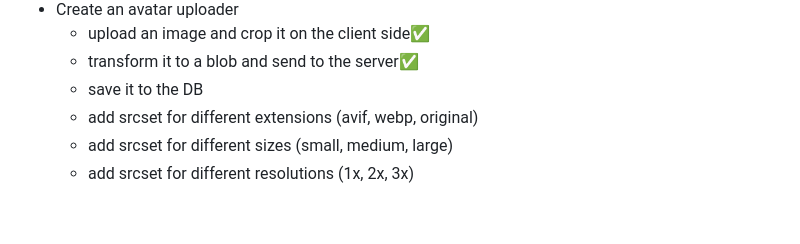
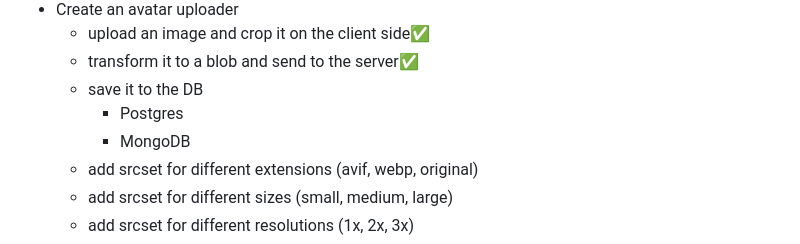
Before and after one commit to doichev-kostia/web-files, a Markdown page: README.md, the part around the change. Rendered like a GitHub page; blank space fills up the shorter version.

Commit message:
feat: db

```diff
--- a/README.md
+++ b/README.md
@@ -14,6 +14,8 @@
 	- upload an image and crop it on the client side✅
 	- transform it to a blob and send to the server✅
 	- save it to the DB
+      - Postgres
+      - MongoDB
 	- add srcset for different extensions (avif, webp, original)
 	- add srcset for different sizes (small, medium, large)
 	- add srcset for different resolutions (1x, 2x, 3x)
```
